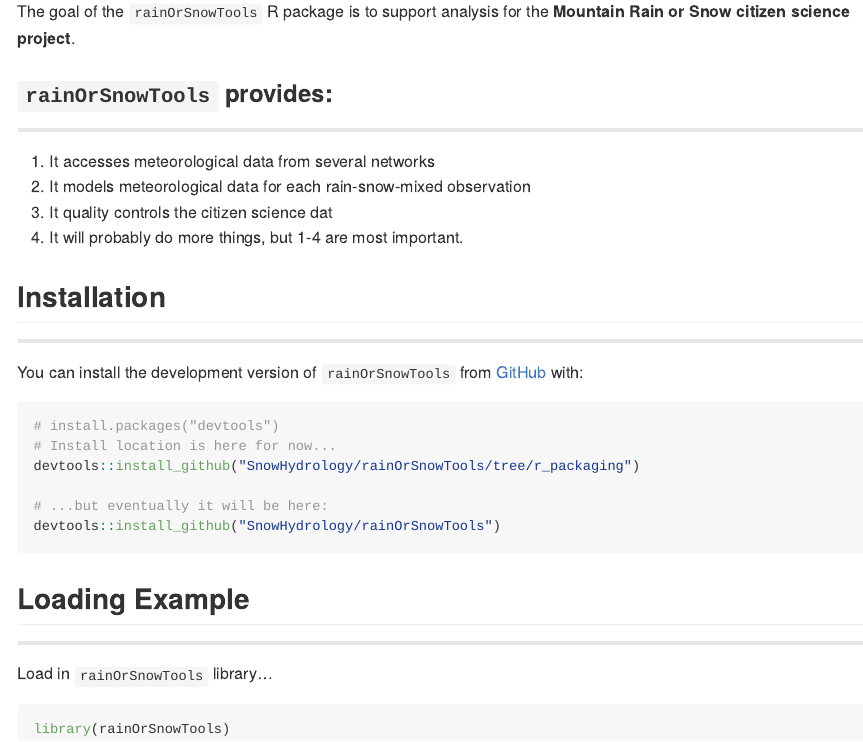
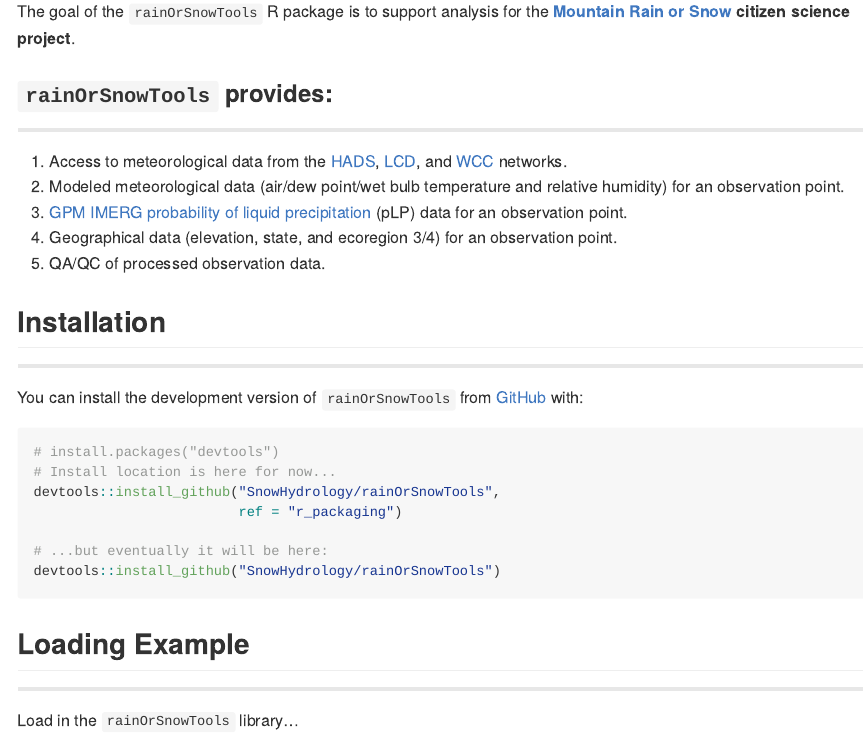
Before and after one commit to LynkerIntel/rainOrSnowTools, an R Markdown document (README.Rmd): the page in a window 1100 px wide, from 110 px down. The pictures show the output file README.md that the author committed with the source, drawn offline in the style of GitHub; badge pictures from the web are left out.

Commit message:
updated readme, support for alaska state/ecoregion III (not IV) data

````diff
--- a/README.Rmd
+++ b/README.Rmd
@@ -16,6 +16,6 @@ knitr::opts_chunk$set(
 # rainOrSnowTools
 
 <!-- badges: start -->
+
 <!-- badges: end -->
 
-The goal of the `rainOrSnowTools` R package is to support analysis for the **Mountain Rain or Snow citizen science project**.
@@ -22,33 +24,36 @@ The goal of the `rainOrSnowTools` R package is to support analysis for the **Mou
+The goal of the `rainOrSnowTools` R package is to support analysis for the [**Mountain Rain or Snow**](https://www.rainorsnow.org/) **citizen science project**.
 
 ### `rainOrSnowTools` provides:
 
------
+------------------------------------------------------------------------
 
-1) It accesses meteorological data from several networks
-2) It models meteorological data for each rain-snow-mixed observation
-3) It quality controls the citizen science dat
-4) It will probably do more things, but 1-4 are most important.
-
+1)  Access to meteorological data from the [HADS](https://hads.ncep.noaa.gov/), [LCD](https://www.ncei.noaa.gov/products/land-based-station/local-climatological-data), and [WCC](https://www.nrcs.usda.gov/wps/portal/wcc/home/) networks.
+2)  Modeled meteorological data (air/dew point/wet bulb temperature and relative humidity) for an observation point.
+3)  [GPM IMERG probability of liquid precipitation](https://gpm.nasa.gov/data/imerg) (pLP) data for an observation point.
+4)  Geographical data (elevation, state, and ecoregion 3/4) for an observation point.
+5)  QA/QC of processed observation data.
 
 ## Installation
 
------
+------------------------------------------------------------------------
 
 You can install the development version of `rainOrSnowTools` from [GitHub](https://github.com/SnowHydrology/rainOrSnowTools/tree/r_packaging/) with:
 
 ``` r
 # install.packages("devtools")
 # Install location is here for now...
-devtools::install_github("SnowHydrology/rainOrSnowTools/tree/r_packaging")
+devtools::install_github("SnowHydrology/rainOrSnowTools",
+                         ref = "r_packaging")
 
 # ...but eventually it will be here:
 devtools::install_github("SnowHydrology/rainOrSnowTools")
 ```
+
 ## Loading Example
 
------
+------------------------------------------------------------------------
 
-Load in `rainOrSnowTools` library...
+Load in the `rainOrSnowTools` library...
 
 ```{r example, eval = FALSE, echo = TRUE}
 library(rainOrSnowTools)
````
Also changed, not shown: data-raw/geographic_metadata.R (+30 -11 lines), data-raw/meteo_metadata.R (+0 -3 lines), README.md, README.Rmd (2 more changed lines).
